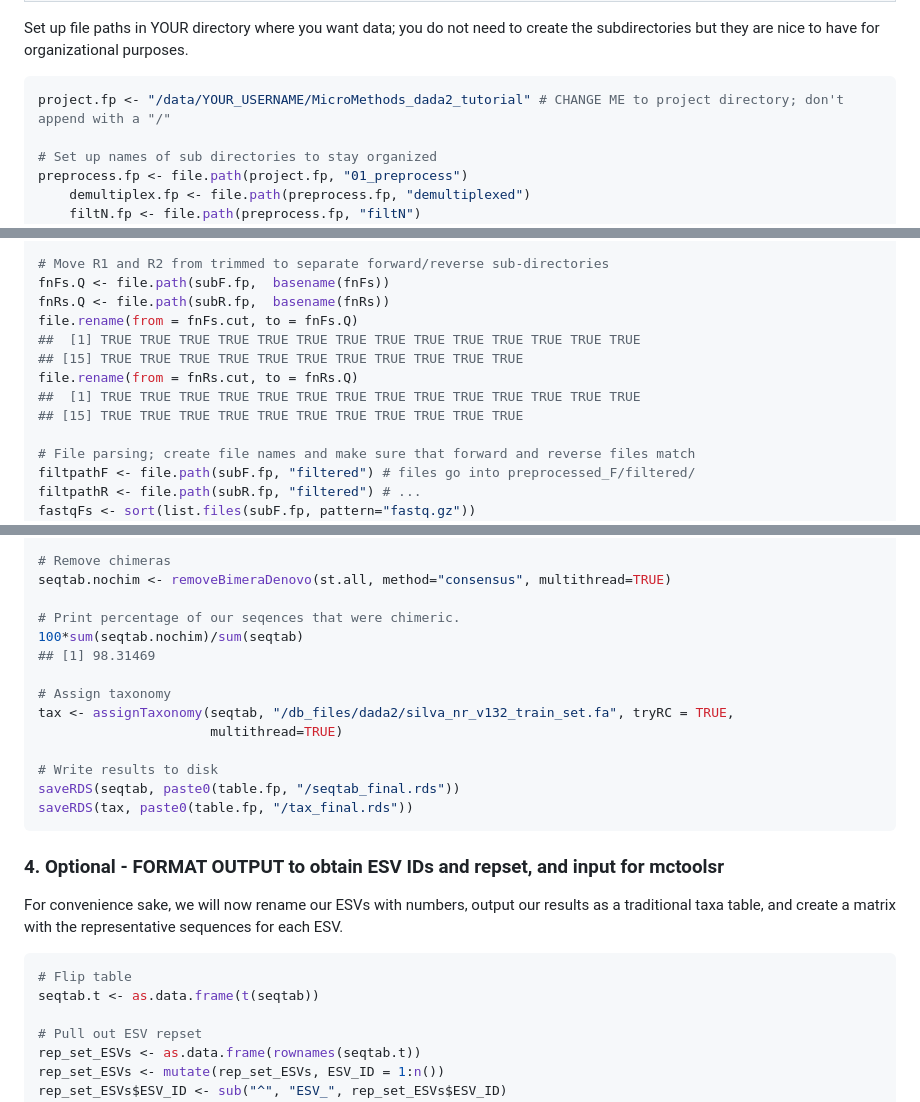
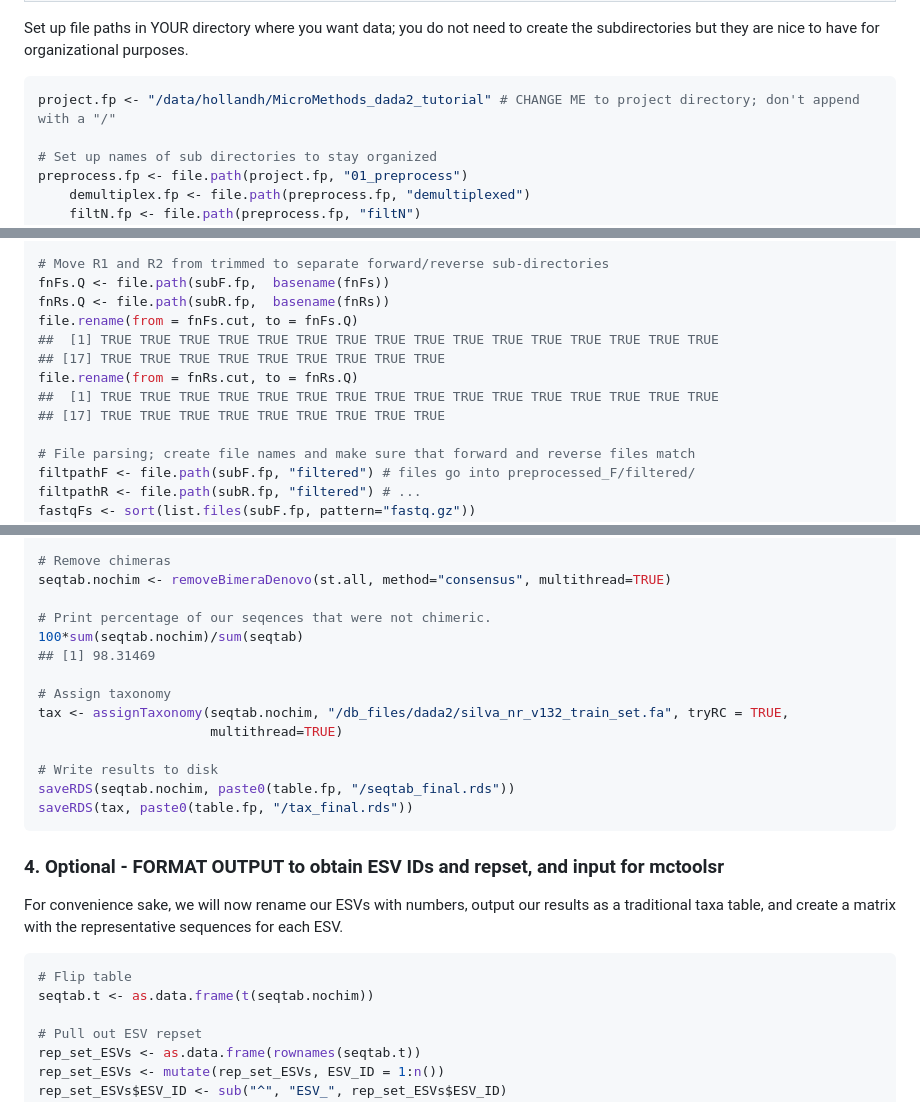
Before and after one commit to amoliverio/dada2_fiererlab, a Markdown page: dada2_tutorial_16S.md, 3 parts joined by grey strips. GitHub-like rendering.

````diff
--- a/dada2_tutorial_16S.md
+++ b/dada2_tutorial_16S.md
@@ -154,7 +159,7 @@ for organizational purposes.
 
 
 ```r
-project.fp <- "/data/YOUR_USERNAME/MicroMethods_dada2_tutorial" # CHANGE ME to project directory; don't append with a "/"
+project.fp <- "/data/hollandh/MicroMethods_dada2_tutorial" # CHANGE ME to project directory; don't append with a "/"
 
 # Set up names of sub directories to stay organized
 preprocess.fp <- file.path(project.fp, "01_preprocess")
@@ -395,11 +405,11 @@ dir.create(subR.fp)
 fnFs.Q <- file.path(subF.fp,  basename(fnFs))
 fnRs.Q <- file.path(subR.fp,  basename(fnRs))
 file.rename(from = fnFs.cut, to = fnFs.Q)
-##  [1] TRUE TRUE TRUE TRUE TRUE TRUE TRUE TRUE TRUE TRUE TRUE TRUE TRUE TRUE
-## [15] TRUE TRUE TRUE TRUE TRUE TRUE TRUE TRUE TRUE TRUE TRUE
+##  [1] TRUE TRUE TRUE TRUE TRUE TRUE TRUE TRUE TRUE TRUE TRUE TRUE TRUE TRUE TRUE TRUE
+## [17] TRUE TRUE TRUE TRUE TRUE TRUE TRUE TRUE TRUE
 file.rename(from = fnRs.cut, to = fnRs.Q)
-##  [1] TRUE TRUE TRUE TRUE TRUE TRUE TRUE TRUE TRUE TRUE TRUE TRUE TRUE TRUE
-## [15] TRUE TRUE TRUE TRUE TRUE TRUE TRUE TRUE TRUE TRUE TRUE
+##  [1] TRUE TRUE TRUE TRUE TRUE TRUE TRUE TRUE TRUE TRUE TRUE TRUE TRUE TRUE TRUE TRUE
+## [17] TRUE TRUE TRUE TRUE TRUE TRUE TRUE TRUE TRUE
 
 # File parsing; create file names and make sure that forward and reverse files match
 filtpathF <- file.path(subF.fp, "filtered") # files go into preprocessed_F/filtered/
@@ -711,16 +721,16 @@ st.all <- readRDS(paste0(table.fp, "/seqtab.rds"))
 # Remove chimeras
 seqtab.nochim <- removeBimeraDenovo(st.all, method="consensus", multithread=TRUE)
 
-# Print percentage of our seqences that were chimeric.
+# Print percentage of our seqences that were not chimeric.
 100*sum(seqtab.nochim)/sum(seqtab)
 ## [1] 98.31469
 
 # Assign taxonomy
-tax <- assignTaxonomy(seqtab, "/db_files/dada2/silva_nr_v132_train_set.fa", tryRC = TRUE,
+tax <- assignTaxonomy(seqtab.nochim, "/db_files/dada2/silva_nr_v132_train_set.fa", tryRC = TRUE,
                       multithread=TRUE)
 
 # Write results to disk
-saveRDS(seqtab, paste0(table.fp, "/seqtab_final.rds"))
+saveRDS(seqtab.nochim, paste0(table.fp, "/seqtab_final.rds"))
 saveRDS(tax, paste0(table.fp, "/tax_final.rds"))
 ```
 
@@ -732,7 +742,7 @@ sequences for each ESV.
 
 ```r
 # Flip table
-seqtab.t <- as.data.frame(t(seqtab))
+seqtab.t <- as.data.frame(t(seqtab.nochim))
 
 # Pull out ESV repset
 rep_set_ESVs <- as.data.frame(rownames(seqtab.t))
````
Also changed, not shown: other parts of dada2_tutorial_16S.md (+51 -15 lines), figure/unnamed-chunk-11-1.png, figure/unnamed-chunk-11-2.png, figure/unnamed-chunk-22-1.png, figure/unnamed-chunk-5-1.png, 3 other files.
